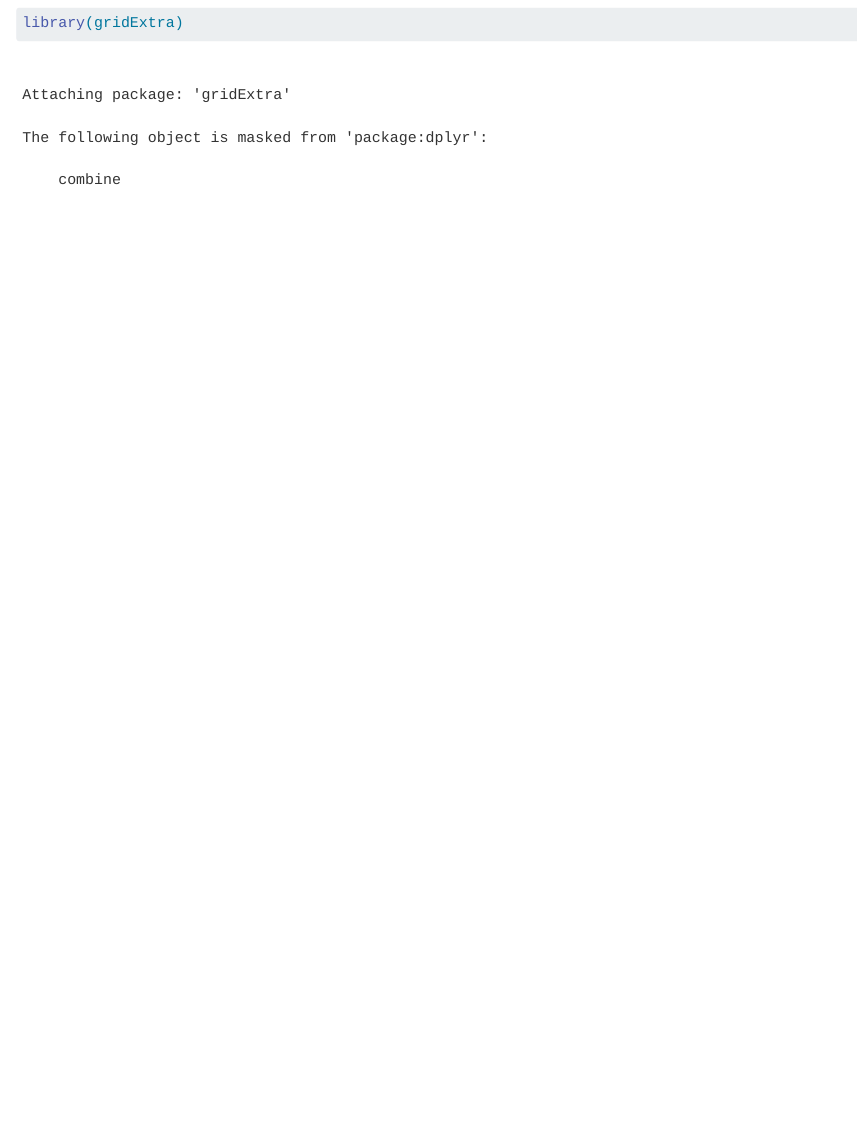
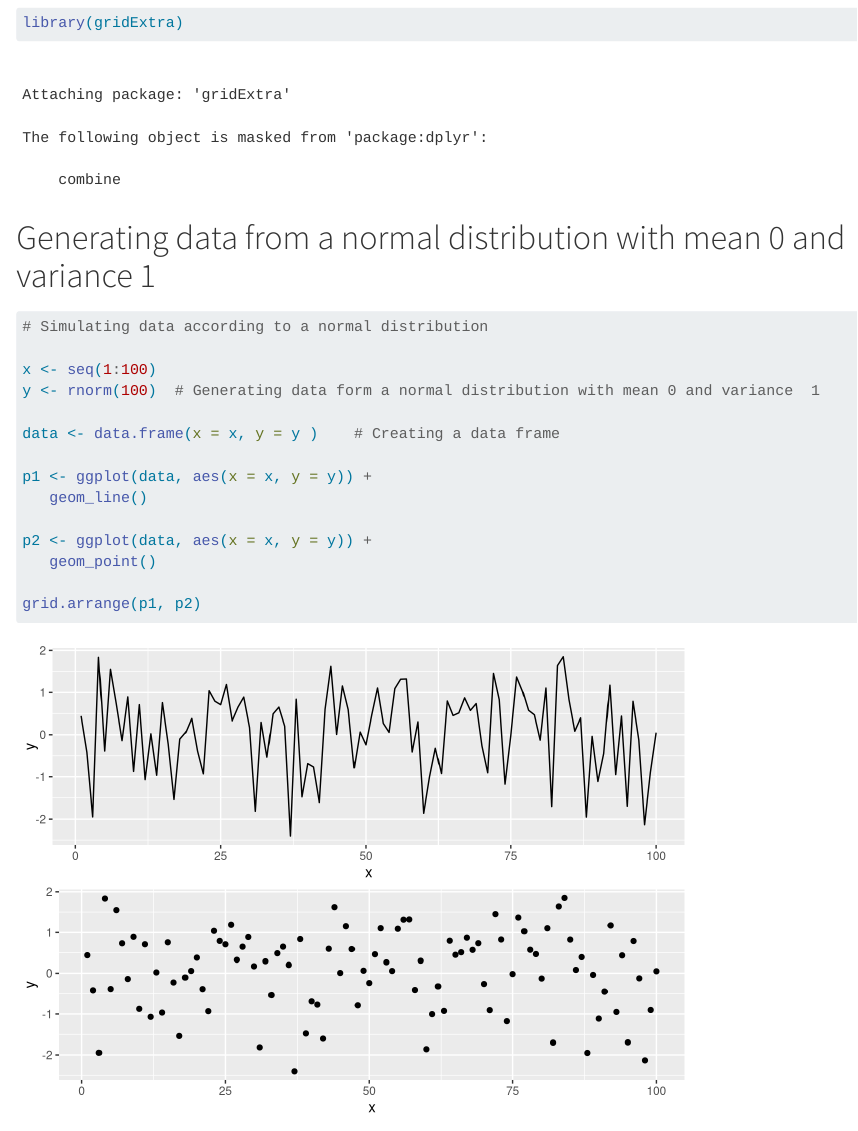
Before and after one commit to Vincent0153/Tutorial6, a Quarto document (Tutorial6-sarah.qmd): the page in a window 1100 px wide, from 570 px down. Rendered offline with R 4.5, knitr and Pandoc in place of Quarto, with nearby package versions; code that draws random numbers runs with fixed seeds of ours; some code elsewhere in the file could not run offline.

Commit message:
with graph

````diff
--- a/Tutorial6-sarah.qmd
+++ b/Tutorial6-sarah.qmd
@@ -14,3 +14,21 @@ knitr::opts_chunk(fig.width = 6, fig.height = 4,
 library(tidyverse)
 library(gridExtra)
 ```
+
+# Generating data from a normal distribution with mean 0 and variance 1
+```{r}
+# Simulating data according to a normal distribution
+
+x <- seq(1:100)
+y <- rnorm(100)  # Generating data form a normal distribution with mean 0 and variance  1
+
+data <- data.frame(x = x, y = y )    # Creating a data frame
+
+p1 <- ggplot(data, aes(x = x, y = y)) +
+   geom_line()
+
+p2 <- ggplot(data, aes(x = x, y = y)) +
+   geom_point()
+
+grid.arrange(p1, p2)
+```
````
